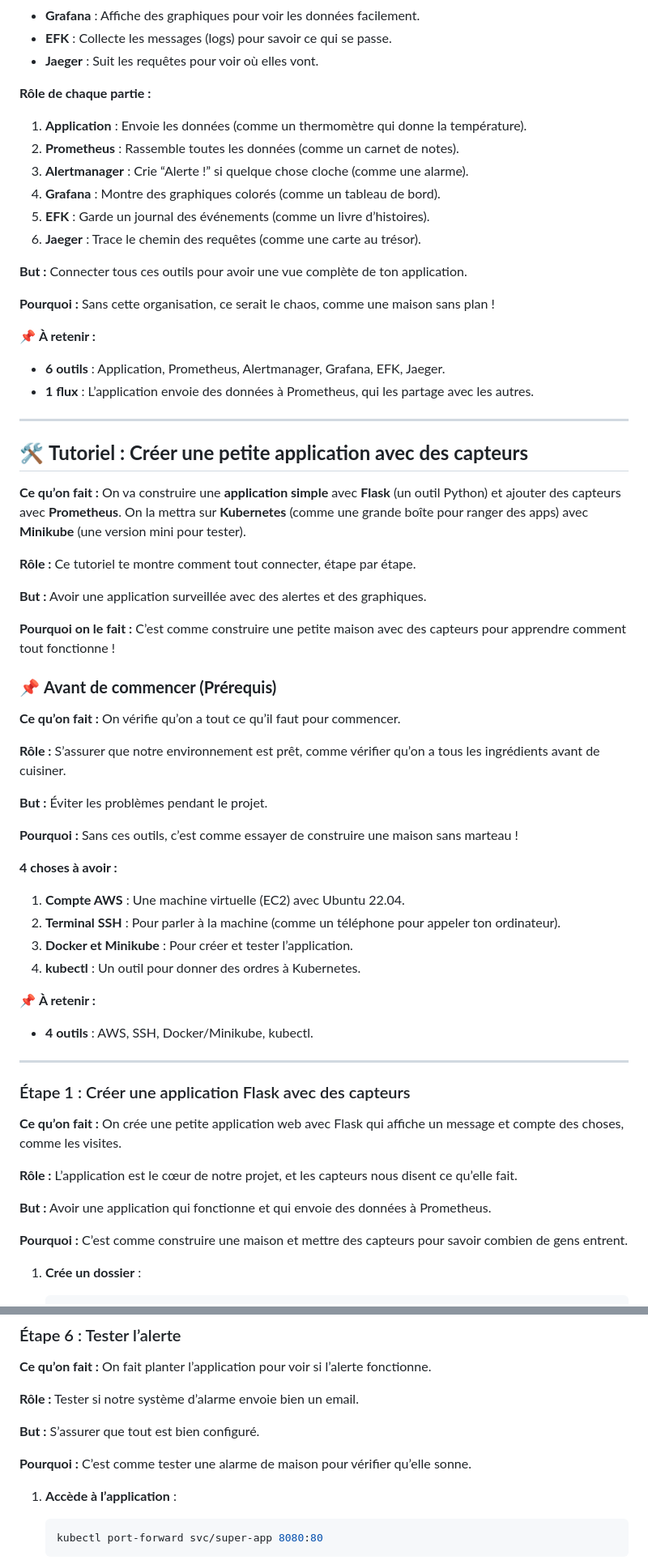
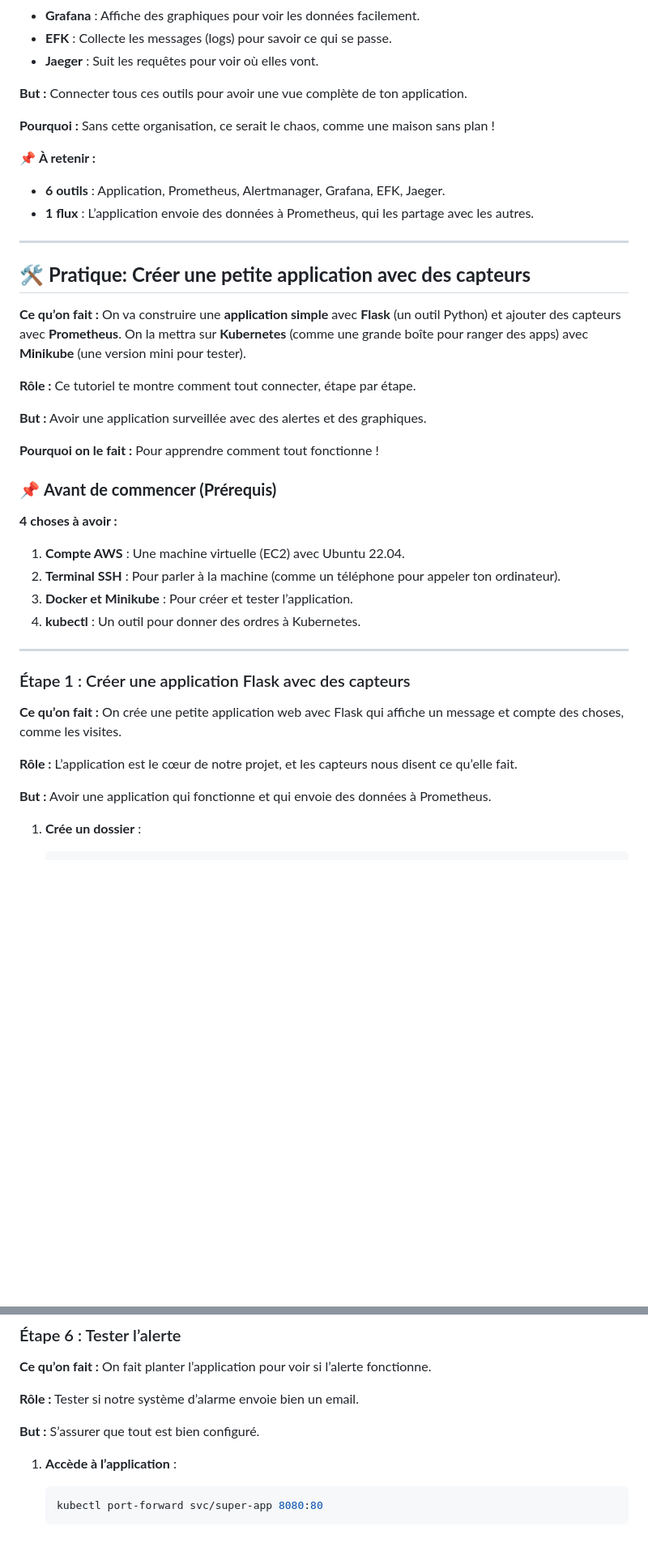
Before and after one commit to abk2035/docker-labs, a Markdown page: lab-6-observabilite/prometheus&graphana/support.md, 2 parts joined by grey strips. Shown at 81% size. GitHub-like rendering; blank space fills up the shorter version.

````diff
--- a/lab-6-observabilite/prometheus&graphana/support.md
+++ b/lab-6-observabilite/prometheus&graphana/support.md
@@ -223,13 +223,6 @@ Voici l’**architecture type** :
 - **EFK** : Collecte les messages (logs) pour savoir ce qui se passe.
 - **Jaeger** : Suit les requêtes pour voir où elles vont.
 
-**Rôle de chaque partie :**
-1. **Application** : Envoie les données (comme un thermomètre qui donne la température).
-2. **Prometheus** : Rassemble toutes les données (comme un carnet de notes).
-3. **Alertmanager** : Crie “Alerte !” si quelque chose cloche (comme une alarme).
-4. **Grafana** : Montre des graphiques colorés (comme un tableau de bord).
-5. **EFK** : Garde un journal des événements (comme un livre d’histoires).
-6. **Jaeger** : Trace le chemin des requêtes (comme une carte au trésor).
 
 **But :** Connecter tous ces outils pour avoir une vue complète de ton application.
 
@@ -241,7 +234,7 @@ Voici l’**architecture type** :
 
 ---
 
-## 🛠 **Tutoriel : Créer une petite application avec des capteurs**
+## 🛠 **Pratique: Créer une petite application avec des capteurs**
 
 **Ce qu’on fait :** On va construire une **application simple** avec **Flask** (un outil Python) et ajouter des capteurs avec **Prometheus**. On la mettra sur **Kubernetes** (comme une grande boîte pour ranger des apps) avec **Minikube** (une version mini pour tester).
 
@@ -249,26 +242,15 @@ Voici l’**architecture type** :
 
 **But :** Avoir une application surveillée avec des alertes et des graphiques.
 
-**Pourquoi on le fait :** C’est comme construire une petite maison avec des capteurs pour apprendre comment tout fonctionne !
+**Pourquoi on le fait :** Pour apprendre comment tout fonctionne !
 
 ### 📌 **Avant de commencer (Prérequis)**
-
-**Ce qu’on fait :** On vérifie qu’on a tout ce qu’il faut pour commencer.
-
-**Rôle :** S’assurer que notre environnement est prêt, comme vérifier qu’on a tous les ingrédients avant de cuisiner.
-
-**But :** Éviter les problèmes pendant le projet.
-
-**Pourquoi :** Sans ces outils, c’est comme essayer de construire une maison sans marteau !
 
 **4 choses à avoir :**
 1. **Compte AWS** : Une machine virtuelle (EC2) avec Ubuntu 22.04.
 2. **Terminal SSH** : Pour parler à la machine (comme un téléphone pour appeler ton ordinateur).
 3. **Docker et Minikube** : Pour créer et tester l’application.
 4. **kubectl** : Un outil pour donner des ordres à Kubernetes.
-
-📌 **À retenir :**
-- **4 outils** : AWS, SSH, Docker/Minikube, kubectl.
 
 ---
 
@@ -280,7 +262,6 @@ Voici l’**architecture type** :
 
 **But :** Avoir une application qui fonctionne et qui envoie des données à Prometheus.
 
-**Pourquoi :** C’est comme construire une maison et mettre des capteurs pour savoir combien de gens entrent.
 
 1. **Crée un dossier** :
    ```bash
@@ -720,7 +643,6 @@ kubectl rollout restart statefulset alertmanager-monitoring-kube-prometheus-aler
 
 **But :** S’assurer que tout est bien configuré.
 
-**Pourquoi :** C’est comme tester une alarme de maison pour vérifier qu’elle sonne.
 
 1. **Accède à l’application** :
    ```bash
````
Also changed, not shown: other parts of lab-6-observabilite/prometheus&graphana/support.md (+1 -64 lines).
